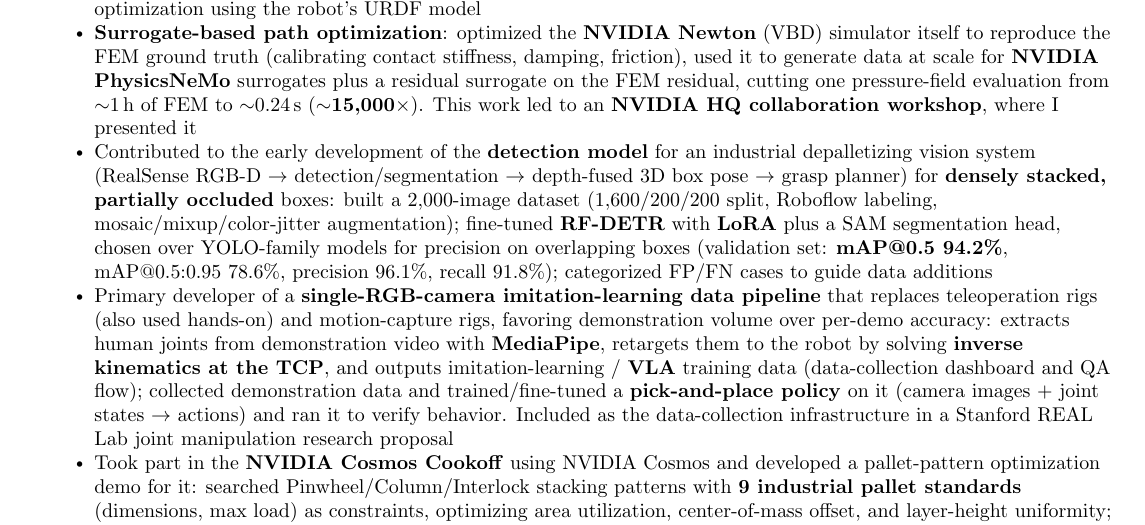
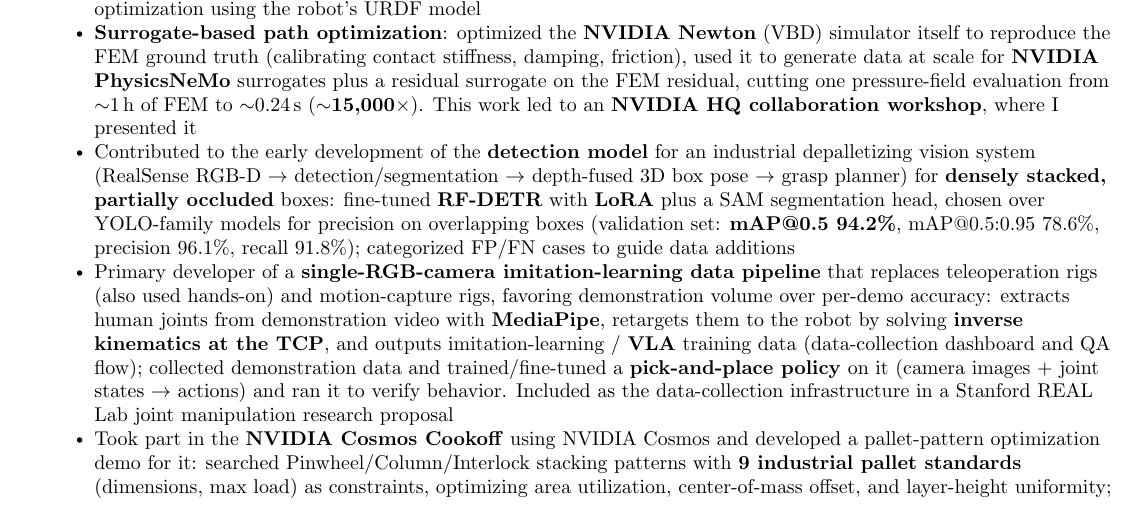
Before and after one commit to younghwan91/resume, a LaTeX CV (en/resume.tex): part of page 1 of 3, cut so that both start at the same text. Compiled offline with pdfLaTeX.

Commit message:
docs(resume): depalletizing 데이터셋 세부 문장 삭제
Co-Authored-By: Claude Opus 5.5 <noreply@anthropic.com>

```diff
--- a/en/resume.tex
+++ b/en/resume.tex
@@ -101,7 +101,7 @@
         \resumeItem{Integrated the path pipeline as an \textbf{agentic skill} in the team's \textbf{Agentic Robot OS} (rolling out), with the LLM agent calling the path optimizer as a tool. The surface fitting was developed in-house; in an \textbf{internal technical evaluation} it outperformed a competing external solution, contributing to a strategic sourcing decision}
         \resumeItem{Led the \textbf{physics-based surface-quality model} for robotic sanding and derived its equations single-handedly (contact pressure $\to$ accumulated work $\to$ roughness \textbf{Ra}) with constants calibrated from designed experiments; preprocessed data and generated \textbf{FEM} ground truth; also applied reinforcement learning to sanding path/motion optimization using the robot's URDF model}
         \resumeItem{\textbf{Surrogate-based path optimization}: optimized the \textbf{NVIDIA Newton} (VBD) simulator itself to reproduce the FEM ground truth (calibrating contact stiffness, damping, friction), used it to generate data at scale for \textbf{NVIDIA PhysicsNeMo} surrogates plus a residual surrogate on the FEM residual, cutting one pressure-field evaluation from $\sim$1\,h of FEM to $\sim$0.24\,s (\textbf{$\sim$15,000$\times$}). This work led to an \textbf{NVIDIA HQ collaboration workshop}, where I presented it}
-        \resumeItem{Contributed to the early development of the \textbf{detection model} for an industrial depalletizing vision system (RealSense RGB-D $\to$ detection/segmentation $\to$ depth-fused 3D box pose $\to$ grasp planner) for \textbf{densely stacked, partially occluded} boxes: built a 2,000-image dataset (1,600/200/200 split, Roboflow labeling, mosaic/mixup/color-jitter augmentation); fine-tuned \textbf{RF-DETR} with \textbf{LoRA} plus a SAM segmentation head, chosen over YOLO-family models for precision on overlapping boxes (validation set: \textbf{mAP@0.5 94.2\%}, mAP@0.5:0.95 78.6\%, precision 96.1\%, recall 91.8\%); categorized FP/FN cases to guide data additions}
+        \resumeItem{Contributed to the early development of the \textbf{detection model} for an industrial depalletizing vision system (RealSense RGB-D $\to$ detection/segmentation $\to$ depth-fused 3D box pose $\to$ grasp planner) for \textbf{densely stacked, partially occluded} boxes: fine-tuned \textbf{RF-DETR} with \textbf{LoRA} plus a SAM segmentation head, chosen over YOLO-family models for precision on overlapping boxes (validation set: \textbf{mAP@0.5 94.2\%}, mAP@0.5:0.95 78.6\%, precision 96.1\%, recall 91.8\%); categorized FP/FN cases to guide data additions}
         \resumeItem{Primary developer of a \textbf{single-RGB-camera imitation-learning data pipeline} that replaces teleoperation rigs (also used hands-on) and motion-capture rigs, favoring demonstration volume over per-demo accuracy: extracts human joints from demonstration video with \textbf{MediaPipe}, retargets them to the robot by solving \textbf{inverse kinematics at the TCP}, and outputs imitation-learning / \textbf{VLA} training data (data-collection dashboard and QA flow); collected demonstration data and trained/fine-tuned a \textbf{pick-and-place policy} on it (camera images + joint states $\to$ actions) and ran it to verify behavior. Included as the data-collection infrastructure in a Stanford REAL Lab joint manipulation research proposal}
         \resumeItem{Took part in the \textbf{NVIDIA Cosmos Cookoff} using NVIDIA Cosmos and developed a pallet-pattern optimization demo for it: searched Pinwheel/Column/Interlock stacking patterns with \textbf{9 industrial pallet standards} (dimensions, max load) as constraints, optimizing area utilization, center-of-mass offset, and layer-height uniformity; 3D visualization and auto-generated local-LLM analysis reports (prompt tuning) and video; generated \textbf{MuJoCo} box-stack data (varied sizes and stacking combinations) and tested Cosmos augmentation (lighting, placement, object type)}
         \resumeItem{Built an \textbf{LLM + knowledge-graph} Q\&A system: pluggable ingestion of documents, source code, Jira, and Confluence into an OWL/RDF ontology; hybrid vector/graph/keyword retrieval with cited answers; logging of queries, retrievals, answers, and user feedback as evaluation data}
```
Also changed, not shown: ko/resume.tex (+1 -1 lines).
